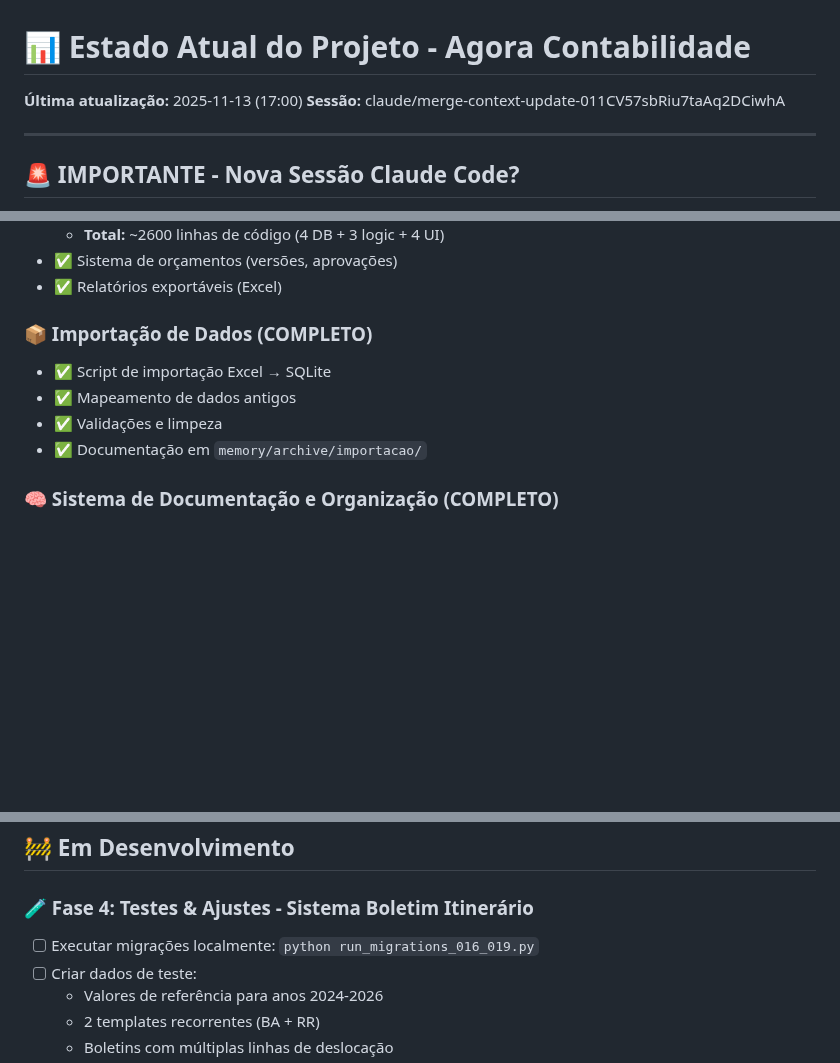
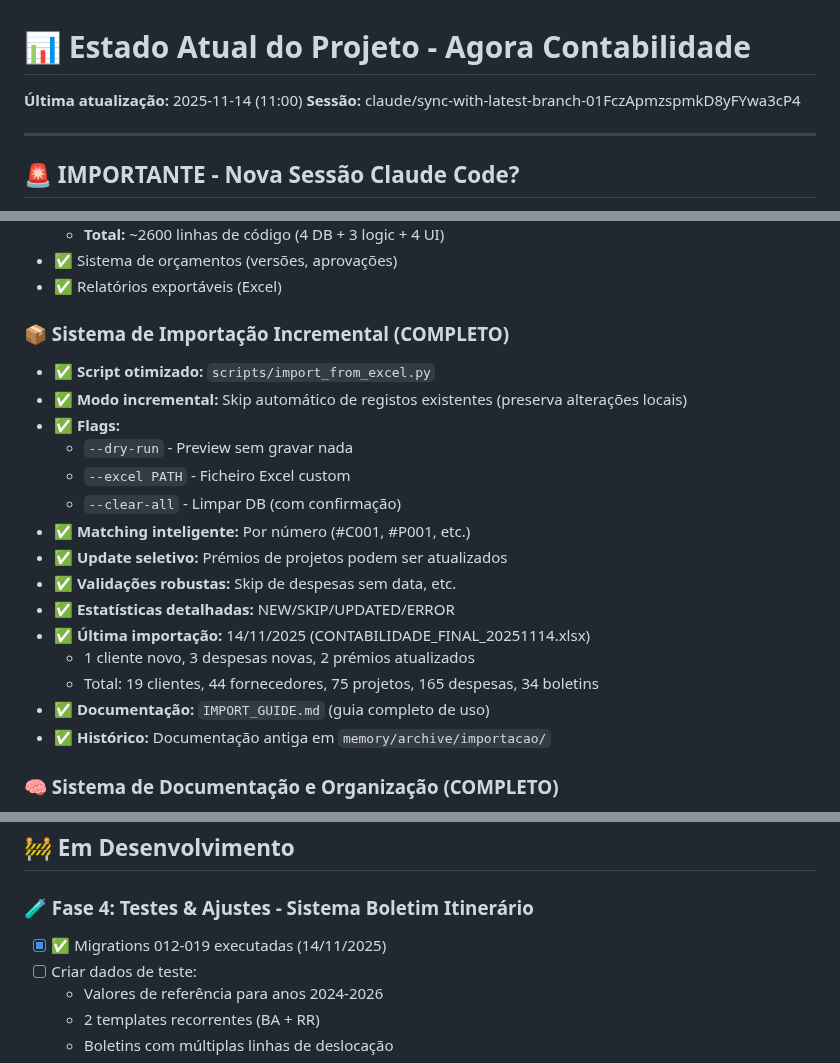
Before and after one commit to brun04maral/agora-contabilidade, a Markdown page: memory/CURRENT_STATE.md, 3 parts joined by grey strips. GitHub-like rendering; blank space fills up the shorter version.

```diff
--- a/memory/CURRENT_STATE.md
+++ b/memory/CURRENT_STATE.md
@@ -1,7 +1,7 @@
 # 📊 Estado Atual do Projeto - Agora Contabilidade
 
-**Última atualização:** 2025-11-13 (17:00)
-**Sessão:** claude/merge-context-update-011CV57sbRiu7taAq2DCiwhA
+**Última atualização:** 2025-11-14 (11:00)
+**Sessão:** claude/sync-with-latest-branch-01FczApmzspmkD8yFYwa3cP4
 
 ---
 
@@ -108,11 +108,22 @@ Esta sessão é continuação de uma anterior. Faz merge do branch da última se
 - ✅ Sistema de orçamentos (versões, aprovações)
 - ✅ Relatórios exportáveis (Excel)
 
-### 📦 Importação de Dados (COMPLETO)
-- ✅ Script de importação Excel → SQLite
-- ✅ Mapeamento de dados antigos
-- ✅ Validações e limpeza
-- ✅ Documentação em `memory/archive/importacao/`
+### 📦 Sistema de Importação Incremental (COMPLETO)
+- ✅ **Script otimizado:** `scripts/import_from_excel.py`
+- ✅ **Modo incremental:** Skip automático de registos existentes (preserva alterações locais)
+- ✅ **Flags:**
+  - `--dry-run` - Preview sem gravar nada
+  - `--excel PATH` - Ficheiro Excel custom
+  - `--clear-all` - Limpar DB (com confirmação)
+- ✅ **Matching inteligente:** Por número (#C001, #P001, etc.)
+- ✅ **Update seletivo:** Prémios de projetos podem ser atualizados
+- ✅ **Validações robustas:** Skip de despesas sem data, etc.
+- ✅ **Estatísticas detalhadas:** NEW/SKIP/UPDATED/ERROR
+- ✅ **Última importação:** 14/11/2025 (CONTABILIDADE_FINAL_20251114.xlsx)
+  - 1 cliente novo, 3 despesas novas, 2 prémios atualizados
+  - Total: 19 clientes, 44 fornecedores, 75 projetos, 165 despesas, 34 boletins
+- ✅ **Documentação:** `IMPORT_GUIDE.md` (guia completo de uso)
+- ✅ **Histórico:** Documentação antiga em `memory/archive/importacao/`
 
 ### 🧠 Sistema de Documentação e Organização (COMPLETO)
 - ✅ Pasta `memory/` com documentação estruturada:
@@ -136,7 +147,7 @@ Esta sessão é continuação de uma anterior. Faz merge do branch da última se
 ## 🚧 Em Desenvolvimento
 
 ### 🧪 Fase 4: Testes & Ajustes - Sistema Boletim Itinerário
-- [ ] Executar migrações localmente: `python run_migrations_016_019.py`
+- [x] ✅ Migrations 012-019 executadas (14/11/2025)
 - [ ] Criar dados de teste:
   - Valores de referência para anos 2024-2026
   - 2 templates recorrentes (BA + RR)
```
Also changed, not shown: memory/CHANGELOG.md (+62 -0 lines).
